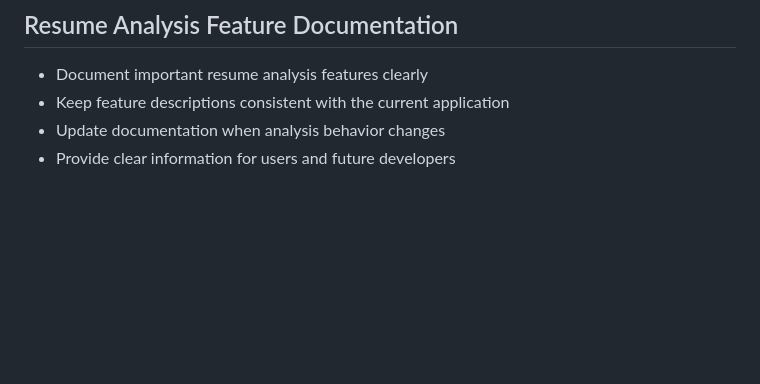
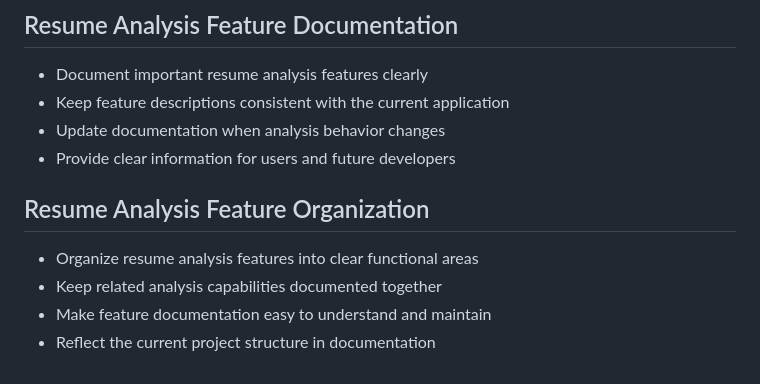
Before and after one commit to Sathiuppar2242/AI-Resume-Analyzer, a Markdown page: README.md, the part around the change. GitHub-like rendering; blank space fills up the shorter version.

Commit message:
Document resume analysis feature organization

```diff
--- a/README.md
+++ b/README.md
@@ -1196,3 +1196,10 @@ The project is maintained with incremental documentation and feature improvement
 - Keep feature descriptions consistent with the current application
 - Update documentation when analysis behavior changes
 - Provide clear information for users and future developers
+
+## Resume Analysis Feature Organization
+
+- Organize resume analysis features into clear functional areas
+- Keep related analysis capabilities documented together
+- Make feature documentation easy to understand and maintain
+- Reflect the current project structure in documentation
```
